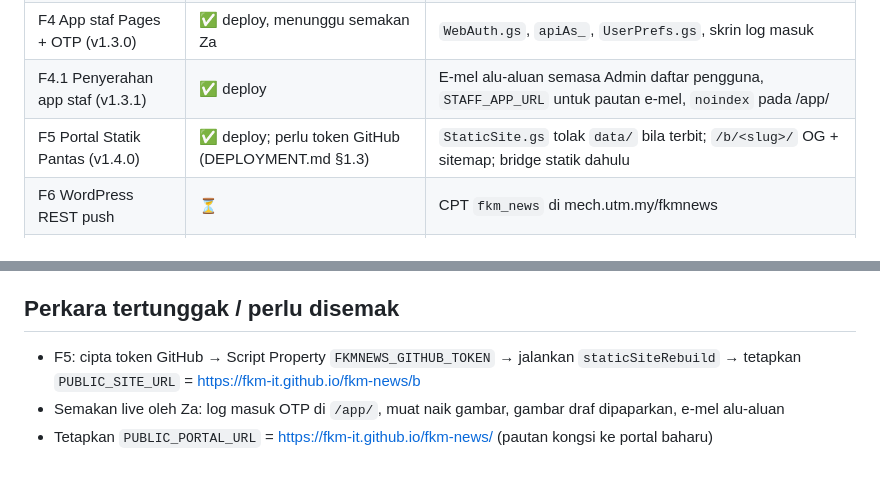
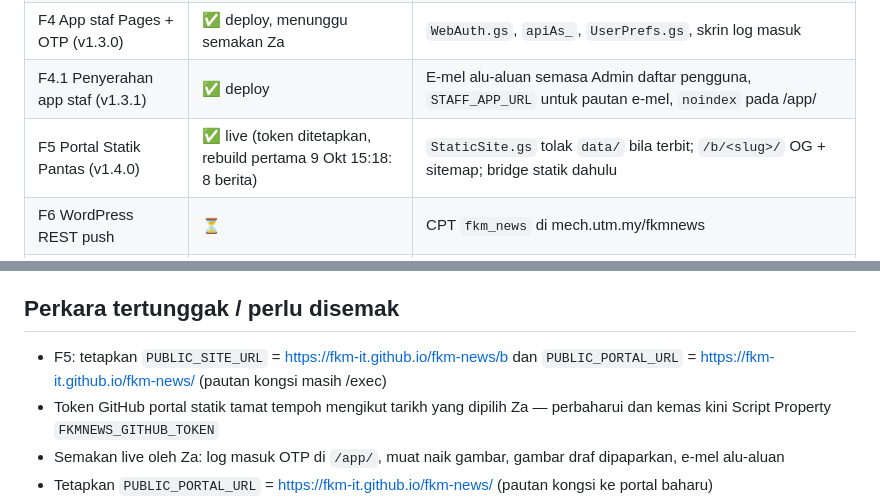
Before and after one commit to fkm-it/fkm-news, a Markdown page: docs/STATUS.md, 2 parts joined by grey strips. Rendered like a GitHub page; blank space fills up the shorter version.

Commit message:
docs: F5 live
Co-Authored-By: Claude Opus 5.5 <noreply@anthropic.com>
Claude-Session: https://claude.ai/code/session_01TZ33wwWmy4jhFzTrnKJcXF

```diff
--- a/docs/STATUS.md
+++ b/docs/STATUS.md
@@ -19,7 +19,7 @@
 | F3 Portal Pages + PWA (v1.2.0) | ✅ live | `Public.html` tidak diubah; `doPost` senarai putih; E2E 360px |
 | F4 App staf Pages + OTP (v1.3.0) | ✅ deploy, menunggu semakan Za | `WebAuth.gs`, `apiAs_`, `UserPrefs.gs`, skrin log masuk |
 | F4.1 Penyerahan app staf (v1.3.1) | ✅ deploy | E-mel alu-aluan semasa Admin daftar pengguna, `STAFF_APP_URL` untuk pautan e-mel, `noindex` pada /app/ |
-| F5 Portal Statik Pantas (v1.4.0) | ✅ deploy; perlu token GitHub (DEPLOYMENT.md §1.3) | `StaticSite.gs` tolak `data/` bila terbit; `/b/<slug>/` OG + sitemap; bridge statik dahulu |
+| F5 Portal Statik Pantas (v1.4.0) | ✅ live (token ditetapkan, rebuild pertama 9 Okt 15:18: 8 berita) | `StaticSite.gs` tolak `data/` bila terbit; `/b/<slug>/` OG + sitemap; bridge statik dahulu |
 | F6 WordPress REST push | ⏳ | CPT `fkm_news` di mech.utm.my/fkmnews |
 | F7 Peringatan tertunggak | ⏳ | Berita tersangkut dalam semakan > N hari → peringatan |
 | F8 AI staf (Claude API) | ⏳ | Pembantu Penulis, semakan awal Admin, terjemahan BI, alt-text, kapsyen sosial; skill `gaya-berita-fkm` sebagai prompt |
@@ -40,7 +40,8 @@
 - Skill dicadangkan: `naik-taraf-sistem-gas-pwa` (baharu), `bina-sistem-gas-pwa` (kemas kini), `gaya-berita-fkm` (baharu)
 
 ## Perkara tertunggak / perlu disemak
-- F5: cipta token GitHub → Script Property `FKMNEWS_GITHUB_TOKEN` → jalankan `staticSiteRebuild` → tetapkan `PUBLIC_SITE_URL` = https://fkm-it.github.io/fkm-news/b
+- F5: tetapkan `PUBLIC_SITE_URL` = https://fkm-it.github.io/fkm-news/b dan `PUBLIC_PORTAL_URL` = https://fkm-it.github.io/fkm-news/ (pautan kongsi masih /exec)
+- Token GitHub portal statik tamat tempoh mengikut tarikh yang dipilih Za — perbaharui dan kemas kini Script Property `FKMNEWS_GITHUB_TOKEN`
 - Semakan live oleh Za: log masuk OTP di `/app/`, muat naik gambar, gambar draf dipaparkan, e-mel alu-aluan
 - Tetapkan `PUBLIC_PORTAL_URL` = https://fkm-it.github.io/fkm-news/ (pautan kongsi ke portal baharu)
 - Gambar draf (Drive "domain with link") mungkin tidak dipaparkan di github.io untuk pelayar tanpa log masuk akaun UTM; jika berlaku, hidangkan melalui backend
```
